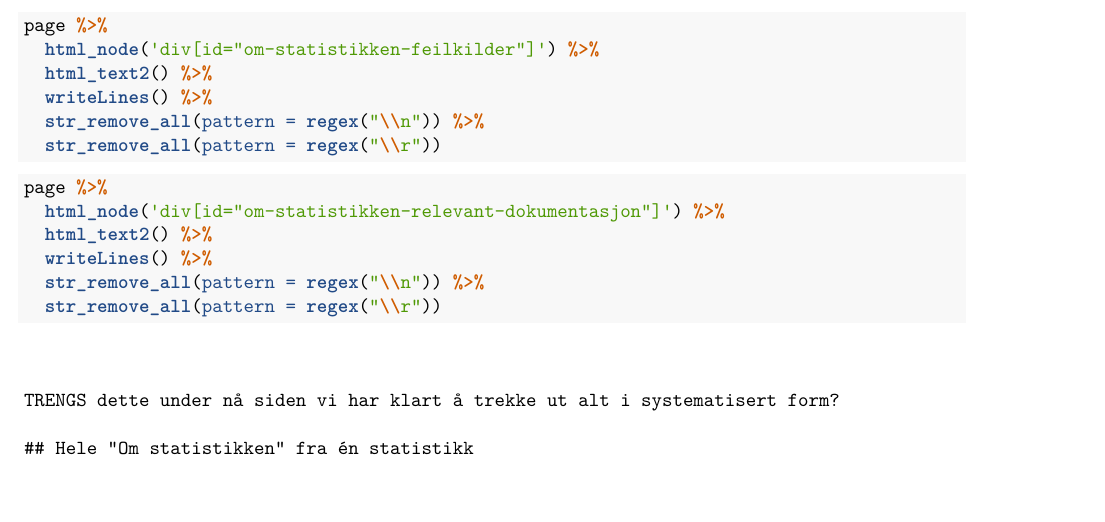
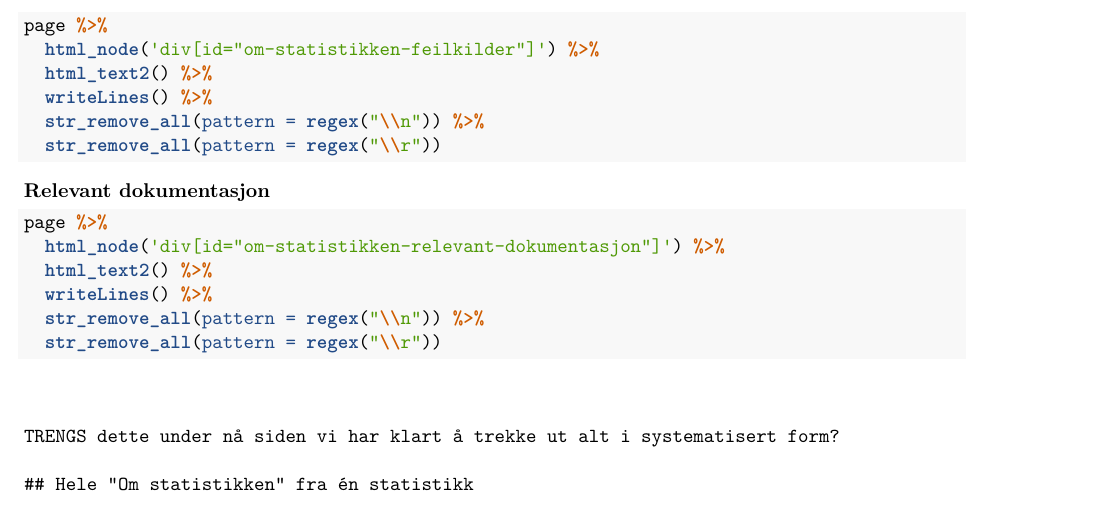
Before and after one commit to astullel/SSB---case-project, an R Markdown document (Webscraping attempts/webscraping om statistikken forsøk 2 med writelines.Rmd): part of page 3 of 4, cut so that both start at the same text, the shorter picture padded with empty space. Rendered offline with R 4.5, knitr and Pandoc, then LaTeX, with nearby package versions; the code chunks are not run, so their results and figures are left out.

Commit message:
samme som forrige med tittel nå på "relevant dokumentasjon"

````diff
--- a/Webscraping attempts/webscraping om statistikken forsøk 2 med writelines.Rmd
+++ b/Webscraping attempts/webscraping om statistikken forsøk 2 med writelines.Rmd
@@ -140,7 +140,7 @@ page %>%
   str_remove_all(pattern = regex("\\n")) %>%
   str_remove_all(pattern = regex("\\r"))
 ```
-
+**Relevant dokumentasjon**
 ```{r}
 page %>%
   html_node('div[id="om-statistikken-relevant-dokumentasjon"]') %>%
````
